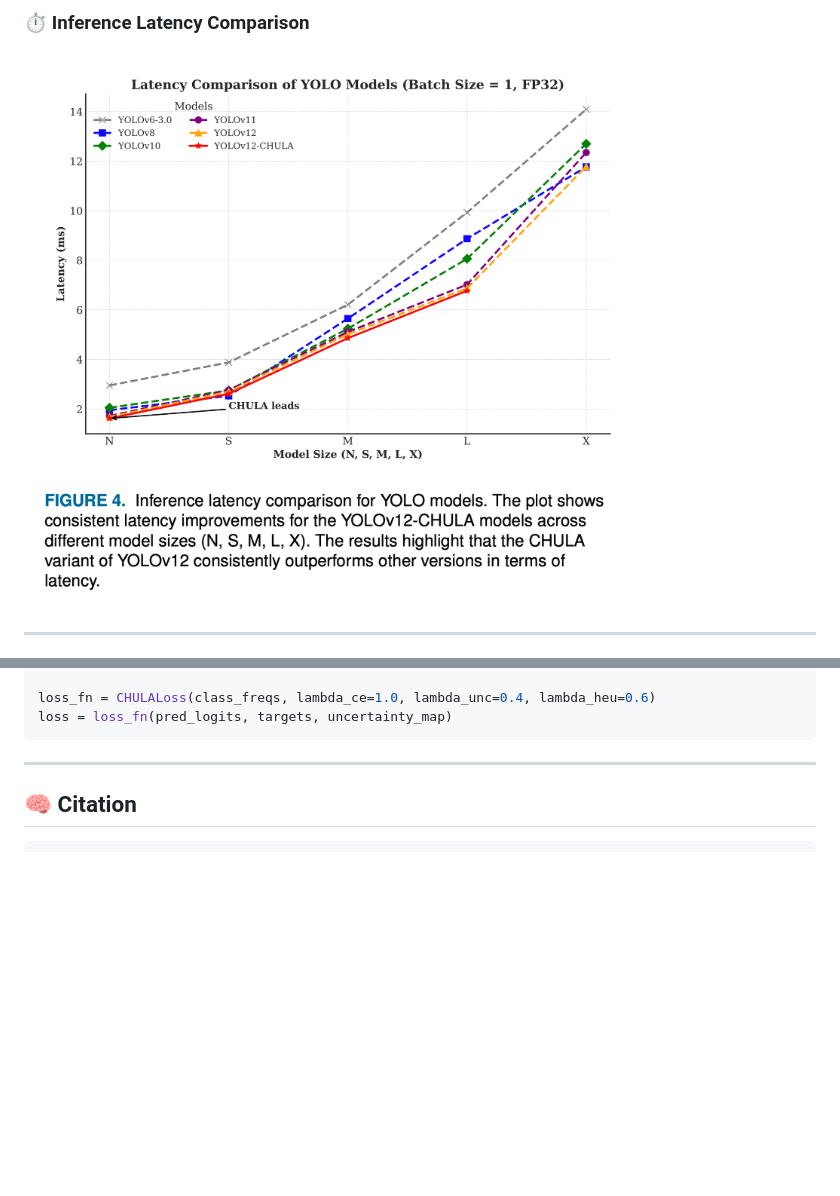
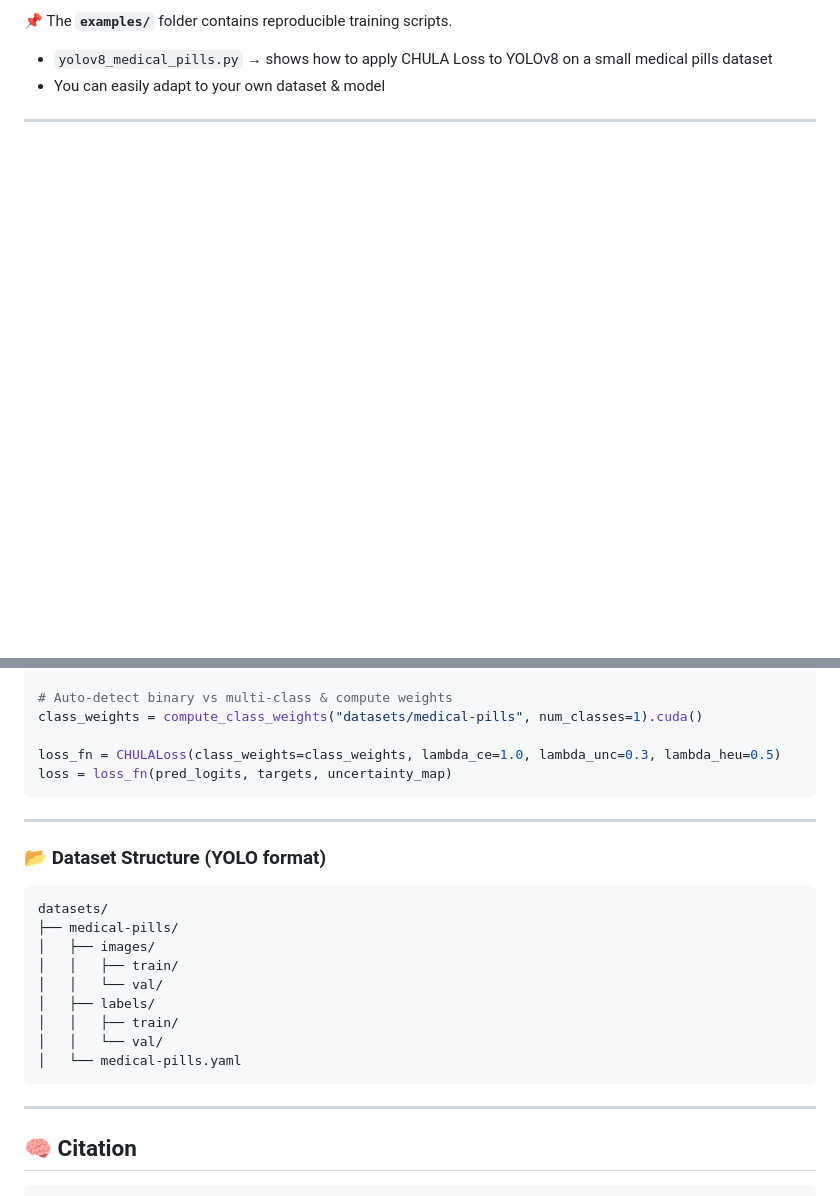
Before and after one commit to kaopanboonyuen/CHULA, a Markdown page: README.md, 2 parts joined by grey strips. Rendered like a GitHub page; blank space fills up the shorter version.

````diff
--- a/README.md
+++ b/README.md
@@ -36,6 +52,8 @@ It can be plugged into **any detection/segmentation model** (e.g., YOLOv12, Deep
 
-### ⏱️ Inference Latency Comparison
-![Inference Latency for YOLO](img/Inference_latency_comparison_for_YOLO_graph.png)
+📌 The **`examples/`** folder contains reproducible training scripts.
+
+* `yolov8_medical_pills.py` → shows how to apply CHULA Loss to YOLOv8 on a small medical pills dataset
+* You can easily adapt to your own dataset & model
 
 ---
 
@@ -92,6 +92,25 @@ from chula_loss import CHULALoss
 
-loss_fn = CHULALoss(class_freqs, lambda_ce=1.0, lambda_unc=0.4, lambda_heu=0.6)
+# Auto-detect binary vs multi-class & compute weights
+class_weights = compute_class_weights("datasets/medical-pills", num_classes=1).cuda()
+
+loss_fn = CHULALoss(class_weights=class_weights, lambda_ce=1.0, lambda_unc=0.3, lambda_heu=0.5)
 loss = loss_fn(pred_logits, targets, uncertainty_map)
+```
+
+---
+
+### 📂 Dataset Structure (YOLO format)
+
+```
+datasets/
+├── medical-pills/
+│   ├── images/
+│   │   ├── train/
+│   │   └── val/
+│   ├── labels/
+│   │   ├── train/
+│   │   └── val/
+│   └── medical-pills.yaml
 ```
 
 ---
````
Also changed, not shown: other parts of README.md (+50 -52 lines).
